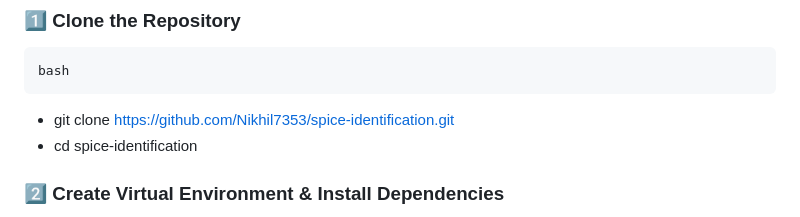
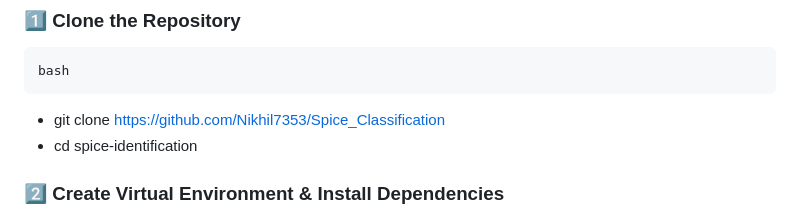
Before and after one commit to Nikhil7353/Spice_Classification, a Markdown page: README.md, the part around the change. GitHub-like rendering.

```diff
--- a/README.md
+++ b/README.md
@@ -83,7 +83,7 @@ This project aims to help:
 
 ### 1️⃣ Clone the Repository
     bash
-  - git clone https://github.com/Nikhil7353/spice-identification.git
+  - git clone https://github.com/Nikhil7353/Spice_Classification
   - cd spice-identification
 
 ### 2️⃣ Create Virtual Environment & Install Dependencies
```
